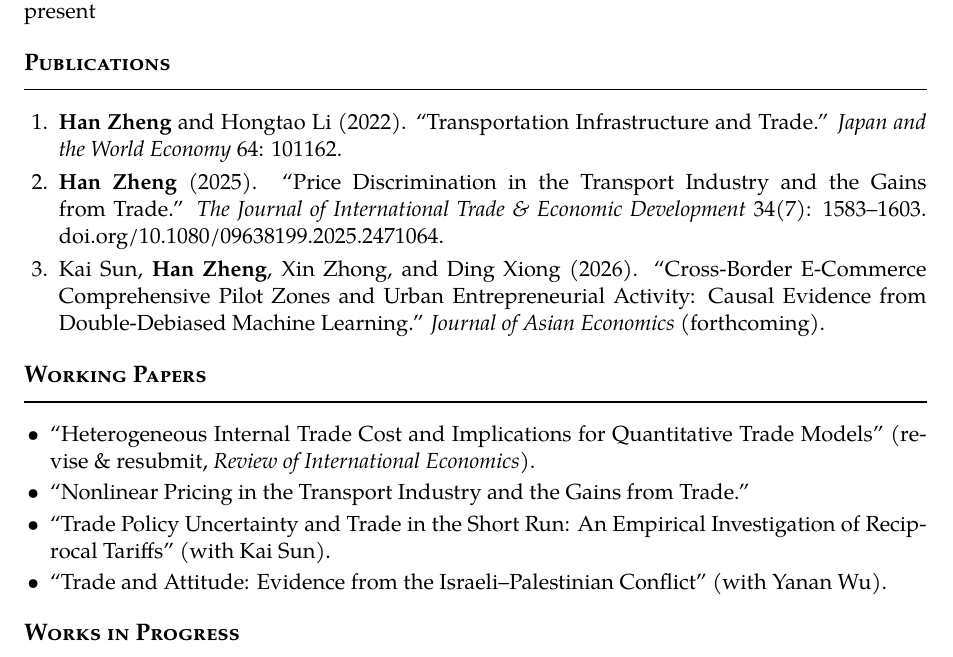
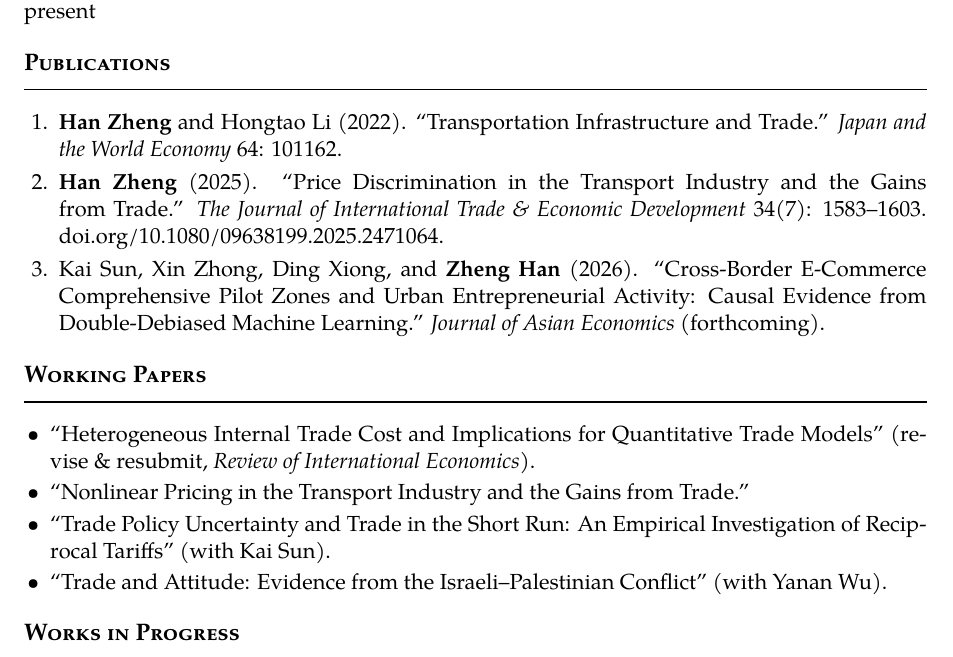
Before and after one commit to mercury211/cv, a LaTeX CV (cv.tex): part of page 1 of 2, cut so that both start at the same text. Compiled offline with XeLaTeX.

Commit message:
content: per-paper name forms (Han Zheng pubs 1-2, Zheng Han pub 3 as last author); hyperlink all paper titles to website sources

```diff
--- a/cv.tex
+++ b/cv.tex
@@ -61,25 +61,23 @@ quantitative trade models; trade policy.
 % ===== Publications =====
 \section{Publications}
 \begin{enumerate}
-  \item \textbf{Han Zheng} and Hongtao Li (2022). ``Transportation Infrastructure and Trade.''
+  \item \textbf{Han Zheng} and Hongtao Li (2022). ``\href{https://drive.google.com/file/d/1UP-O-mX7Vxigj6MEqa50DMP995JgaYMM/view?usp=share_link}{Transportation Infrastructure and Trade}.''
         \textit{Japan and the World Economy} 64: 101162.
-  \item \textbf{Han Zheng} (2025). ``Price Discrimination in the Transport Industry and the
-        Gains from Trade.'' \textit{The Journal of International Trade \& Economic Development}
+  \item \textbf{Han Zheng} (2025). ``\href{https://www.tandfonline.com/eprint/5XQIVKBKF9Q8QZ8F77KP/full?target=10.1080/09638199.2025.2471064}{Price Discrimination in the Transport Industry and the Gains from Trade}.''
+        \textit{The Journal of International Trade \& Economic Development}
         34(7): 1583--1603. \href{https://doi.org/10.1080/09638199.2025.2471064}{doi.org/\nolinkurl{10.1080/09638199.2025.2471064}}.
-  \item Kai Sun, \textbf{Han Zheng}, Xin Zhong, and Ding Xiong (2026). ``Cross-Border E-Commerce
-        Comprehensive Pilot Zones and Urban Entrepreneurial Activity: Causal Evidence from
-        Double-Debiased Machine Learning.'' \textit{Journal of Asian Economics} (forthcoming).
+  \item Kai Sun, Xin Zhong, Ding Xiong, and \textbf{Zheng Han} (2026). ``\href{https://authors.elsevier.com/a/1mWCG3kX4grTax}{Cross-Border E-Commerce Comprehensive Pilot Zones and Urban Entrepreneurial Activity: Causal Evidence from Double-Debiased Machine Learning}.''
+        \textit{Journal of Asian Economics} (forthcoming).
 \end{enumerate}
 
 % ===== Working Papers =====
 \section{Working Papers}
 \begin{itemize}
-  \item ``Heterogeneous Internal Trade Cost and Implications for Quantitative Trade Models''
+  \item ``\href{https://drive.google.com/file/d/1aOkB6xR4RfEGhjzCr4wXoZq_zHC-ejgV/view?usp=sharing}{Heterogeneous Internal Trade Cost and Implications for Quantitative Trade Models}''
         (revise \& resubmit, \textit{Review of International Economics}).
-  \item ``Nonlinear Pricing in the Transport Industry and the Gains from Trade.''
-  \item ``Trade Policy Uncertainty and Trade in the Short Run: An Empirical Investigation of
-        Reciprocal Tariffs'' (with Kai Sun).
-  \item ``Trade and Attitude: Evidence from the Israeli--Palestinian Conflict'' (with Yanan Wu).
+  \item ``\href{https://drive.google.com/file/d/1EOCs1o3Kzju8eDf6ygcZmww_R_iJu6fj/view?usp=sharing}{Nonlinear Pricing in the Transport Industry and the Gains from Trade}.''
+  \item ``\href{https://drive.google.com/file/d/1ojNEOnEFDC_Dc9CEDPtt5hEaURMaku3V/view?usp=drive_link}{Trade Policy Uncertainty and Trade in the Short Run: An Empirical Investigation of Reciprocal Tariffs}'' (with Kai Sun).
+  \item ``\href{https://drive.google.com/file/d/1X5x6oyQzN9_MSwF66VibaeOHXIXWpQVn/view?usp=sharing}{Trade and Attitude: Evidence from the Israeli--Palestinian Conflict}'' (with Yanan Wu).
 \end{itemize}
 
 % ===== Works in Progress =====
```
